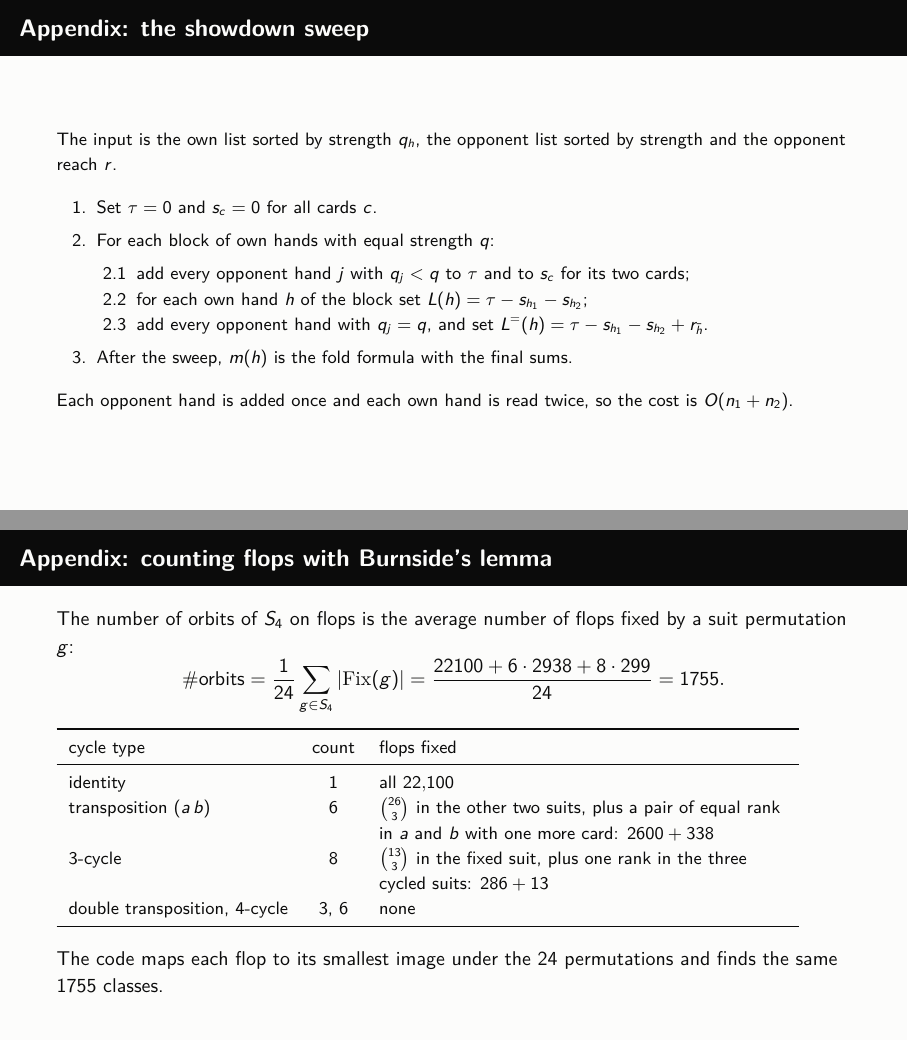
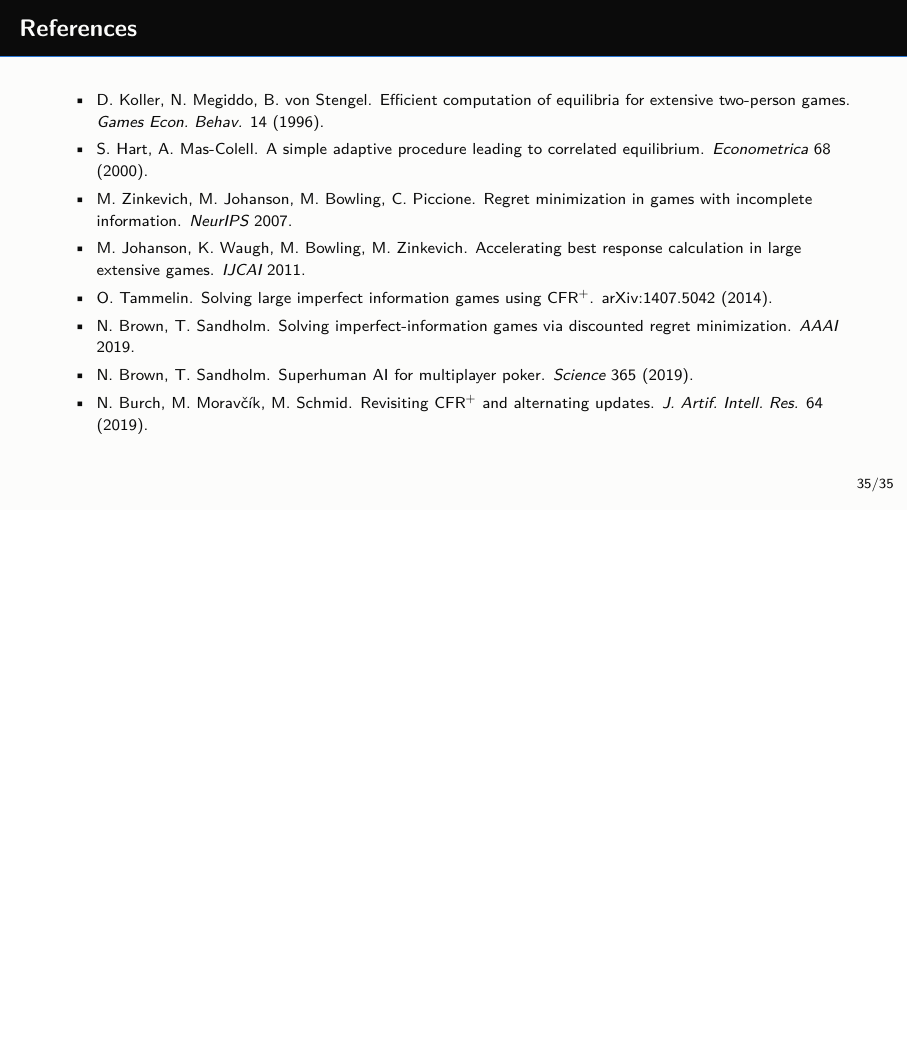
Before and after one commit to dwangnumbers/Poker-Solver, LaTeX slides (tex/talk.tex): pages 36 and 37 of 38 before the commit and page 35 of 35 after it, the two joined at a grey line, the shorter picture padded with empty space. Compiled offline with pdfLaTeX.

Commit message:
Talk: remove appendix

```diff
--- a/tex/talk.tex
+++ b/tex/talk.tex
@@ -957,44 +957,3 @@ vectors, leaves, memory and processors. Then take questions.}
 \end{itemize}
 \end{frame}
 
-% =====================================================================================
-\appendix
-\begin{frame}{Appendix: the showdown sweep}
-\small
-The input is the own list sorted by strength $q_h$, the opponent list sorted by strength and the opponent reach $r$.
-\begin{enumerate}\setlength\itemsep{2pt}
-\item Set $\tau=0$ and $s_c=0$ for all cards $c$.
-\item For each block of own hands with equal strength $q$:
-  \begin{enumerate}
-  \item add every opponent hand $j$ with $q_j<q$ to $\tau$ and to $s_c$ for its two cards;
-  \item for each own hand $h$ of the block set $L(h)=\tau-s_{h_1}-s_{h_2}$;
-  \item add every opponent hand with $q_j=q$, and set $L^{=}(h)=\tau-s_{h_1}-s_{h_2}+r_{\bar h}$.
-  \end{enumerate}
-\item After the sweep, $m(h)$ is the fold formula with the final sums.
-\end{enumerate}
-Each opponent hand is added once and each own hand is read twice, so the cost is $O(n_1+n_2)$.
-\note{
-The identical hand $\bar h$ cannot be strictly weaker than $h$, so the correction appears only in $L^=$.
-}
-\end{frame}
-
-\begin{frame}{Appendix: counting flops with Burnside's lemma}
-The number of orbits of $S_4$ on flops is the average number of flops fixed by a suit permutation $g$:
-\[ \#\text{orbits} = \frac{1}{24}\sum_{g\in S_4} |\mathrm{Fix}(g)| = \frac{22100 + 6\cdot 2938 + 8\cdot 299}{24} = 1755 . \]
-\small
-\begin{tabular}{lc>{\raggedright\arraybackslash}p{7.2cm}}
-\toprule
-cycle type & count & flops fixed \\ \midrule
-identity & 1 & all $22{,}100$ \\
-transposition $(a\,b)$ & 6 & $\binom{26}{3}$ in the other two suits, plus a pair of equal rank in $a$ and $b$ with one more card: $2600+338$ \\
-3-cycle & 8 & $\binom{13}{3}$ in the fixed suit, plus one rank in the three cycled suits: $286+13$ \\
-double transposition, 4-cycle & 3, 6 & none \\ \bottomrule
-\end{tabular}
-
-\medskip
-\normalsize The code maps each flop to its smallest image under the 24 permutations and finds the same 1755 classes.
-\note{
-A flop has three cards, so a permutation that moves every suit cannot fix it unless its cards are permuted among themselves, which
-needs a cycle of length dividing the number of cards in the cycled suits. That rules out double transpositions and 4-cycles.
-}
-\end{frame}
```
Also changed, not shown: tex/talk-notes.pdf, tex/talk.pdf, tex/talk.tex (24 more changed lines).
